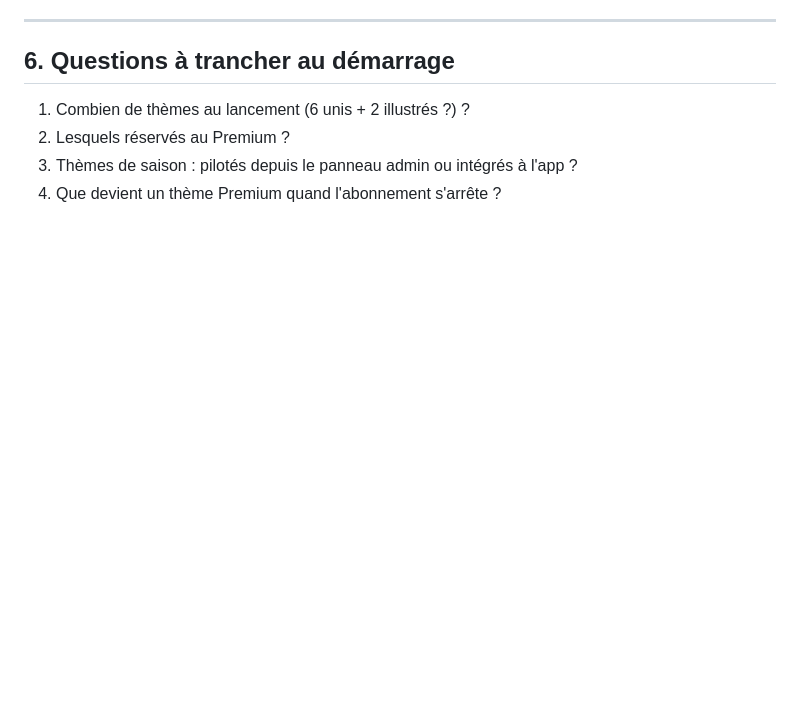
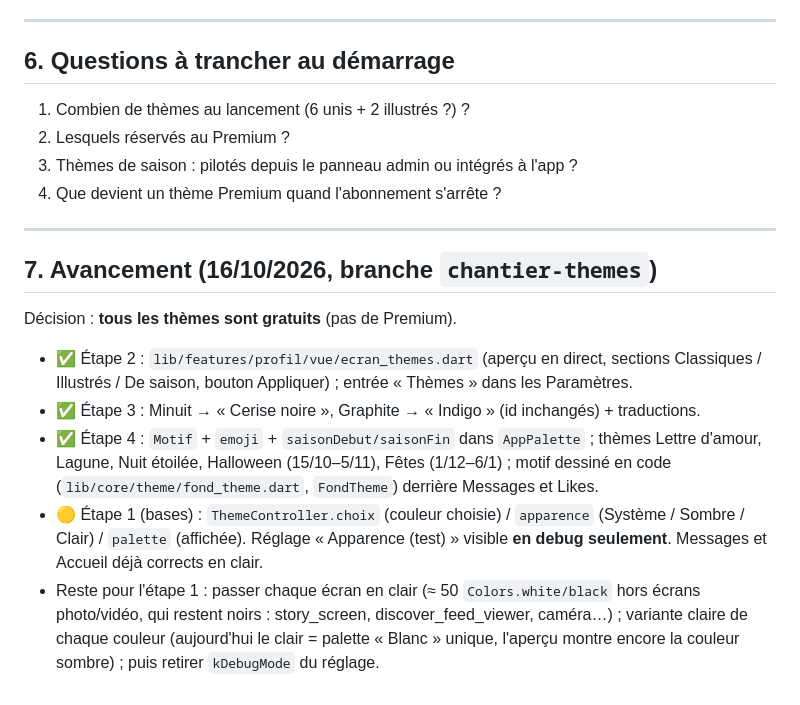
Before and after one commit to ckante203-dev/rencontre, a Markdown page: document/CHANTIER_THEMES.md, the part around the change. Drawn GitHub-style; blank space fills up the shorter version.

Commit message:
Notes du chantier Thèmes : avancement du 16/10
Co-Authored-By: Claude Opus 5.5 <noreply@anthropic.com>

```diff
--- a/document/CHANTIER_THEMES.md
+++ b/document/CHANTIER_THEMES.md
@@ -95,3 +95,15 @@ Faire des thèmes un **vrai point fort de Zamu** :
 2. Lesquels réservés au Premium ?
 3. Thèmes de saison : pilotés depuis le panneau admin ou intégrés à l'app ?
 4. Que devient un thème Premium quand l'abonnement s'arrête ?
+
+---
+
+## 7. Avancement (16/10/2026, branche `chantier-themes`)
+
+Décision : **tous les thèmes sont gratuits** (pas de Premium).
+
+- ✅ Étape 2 : `lib/features/profil/vue/ecran_themes.dart` (aperçu en direct, sections Classiques / Illustrés / De saison, bouton Appliquer) ; entrée « Thèmes » dans les Paramètres.
+- ✅ Étape 3 : Minuit → « Cerise noire », Graphite → « Indigo » (id inchangés) + traductions.
+- ✅ Étape 4 : `Motif` + `emoji` + `saisonDebut/saisonFin` dans `AppPalette` ; thèmes Lettre d'amour, Lagune, Nuit étoilée, Halloween (15/10–5/11), Fêtes (1/12–6/1) ; motif dessiné en code (`lib/core/theme/fond_theme.dart`, `FondTheme`) derrière Messages et Likes.
+- 🟡 Étape 1 (bases) : `ThemeController.choix` (couleur choisie) / `apparence` (Système / Sombre / Clair) / `palette` (affichée). Réglage « Apparence (test) » visible **en debug seulement**. Messages et Accueil déjà corrects en clair.
+- Reste pour l'étape 1 : passer chaque écran en clair (≈ 50 `Colors.white/black` hors écrans photo/vidéo, qui restent noirs : story_screen, discover_feed_viewer, caméra…) ; variante claire de chaque couleur (aujourd'hui le clair = palette « Blanc » unique, l'aperçu montre encore la couleur sombre) ; puis retirer `kDebugMode` du réglage.
```
